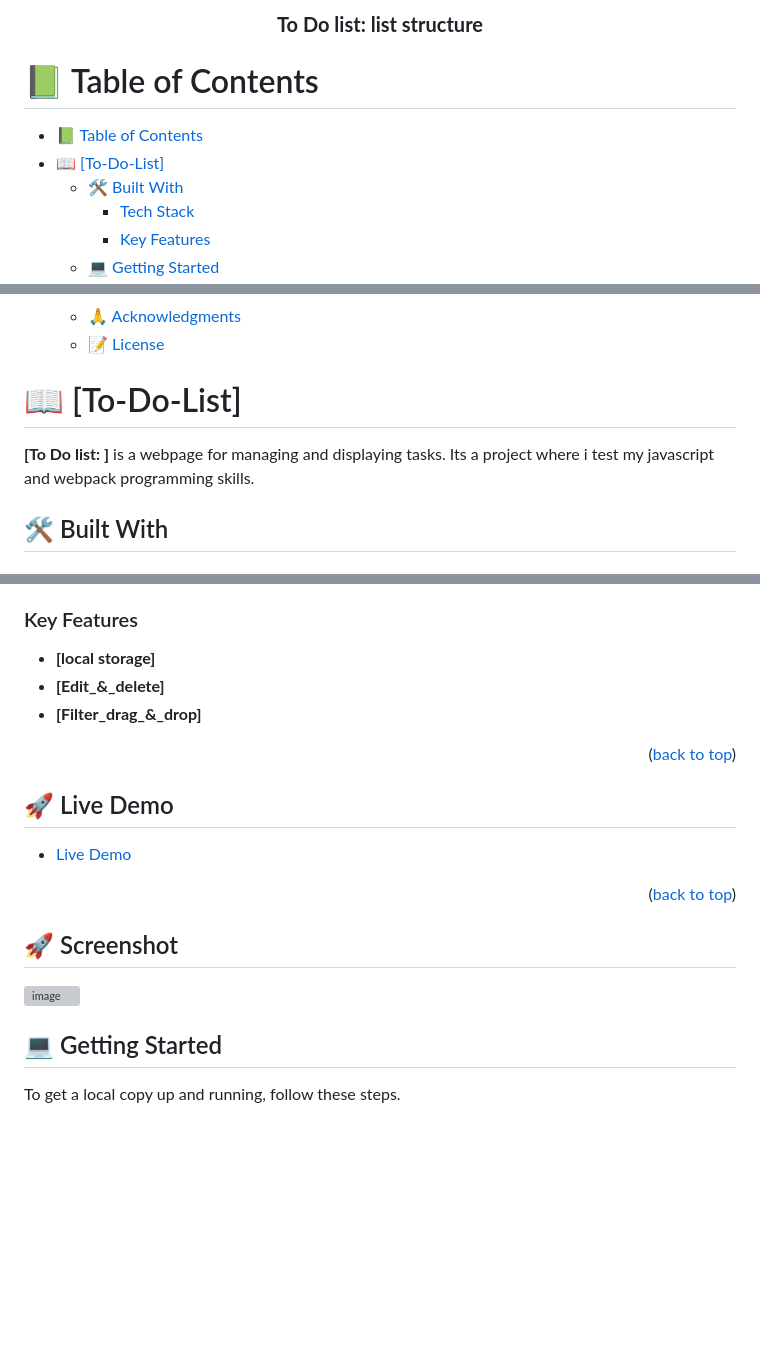
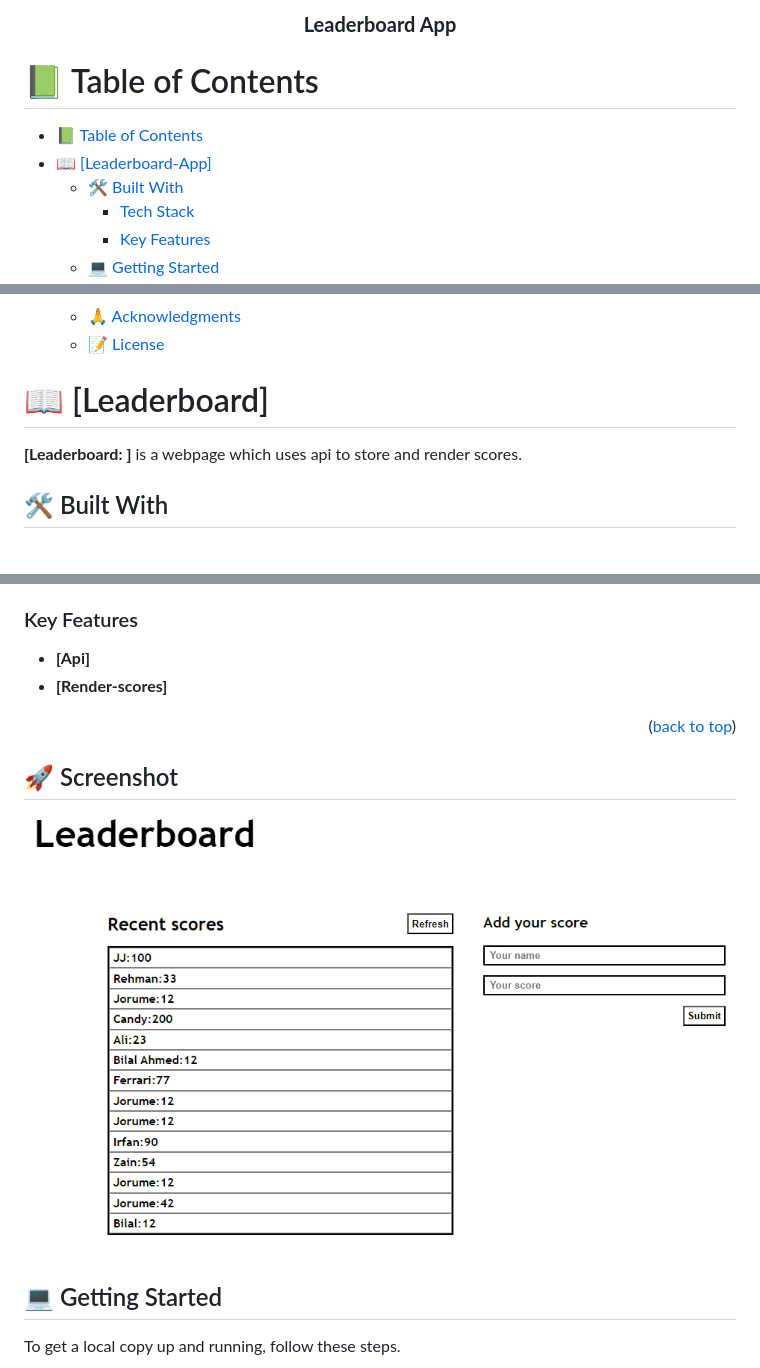
Before and after one commit to bilalrajput09/Leaderboard-API-Project, a Markdown page: README.md, 3 parts joined by grey strips. Drawn GitHub-style; pictures changed too: src/assets/Screenshot 2023-04-18 200149.png (added); blank space fills up the shorter version; grey boxes are pictures that could not be loaded.

```diff
--- a/README.md
+++ b/README.md
@@ -2,7 +2,7 @@
 
 <div align="center">
 
-  <h3><b>To Do list: list structure</b></h3>
+  <h3><b>Leaderboard App</b></h3>
 
 </div>
 
@@ -11,7 +11,7 @@
 # 📗 Table of Contents
 
 - [📗 Table of Contents](#-table-of-contents)
-- [📖 \[To-Do-List\] ](#-to-do-list-)
+- [📖 \[Leaderboard-App\] ](#-leaderboard-app-)
   - [🛠 Built With ](#-built-with-)
     - [Tech Stack ](#tech-stack-)
     - [Key Features ](#key-features-)
@@ -28,9 +28,9 @@
 
 <!-- PROJECT DESCRIPTION -->
 
-# 📖 [To-Do-List] <a name="about-project"></a>
+# 📖 [Leaderboard] <a name="about-project"></a>
 
-**[To Do list: ]** is a webpage for managing and displaying tasks. Its a project where i test my javascript and webpack programming skills.
+**[Leaderboard: ]** is a webpage which uses api to store and render scores.
 
 ## 🛠 Built With <a name="built-with"></a>
 
@@ -60,21 +66,14 @@
 
 ### Key Features <a name="key-features"></a>
 
-- **[local storage]**
-- **[Edit_&_delete]**
-- **[Filter_drag_&_drop]**
-
-<p align="right">(<a href="#readme-top">back to top</a>)</p>
-
-## 🚀 Live Demo <a name="live-demo"></a>
-
-- [Live Demo](https://bilalrajput09.github.io/first_capstone_project_concert_webpage/)
+- **[Api]**
+- **[Render-scores]**
 
 <p align="right">(<a href="#readme-top">back to top</a>)</p>
 
 ## 🚀 Screenshot <a name="screenshot"></a>
 
-![image](./src/assests/Capture.JPG)
+![image](./src/assets/Screenshot%202023-04-18%20200149.png)
 
 <!-- GETTING STARTED -->
 
```
Also changed, not shown: other parts of README.md (+7 -1 lines).
